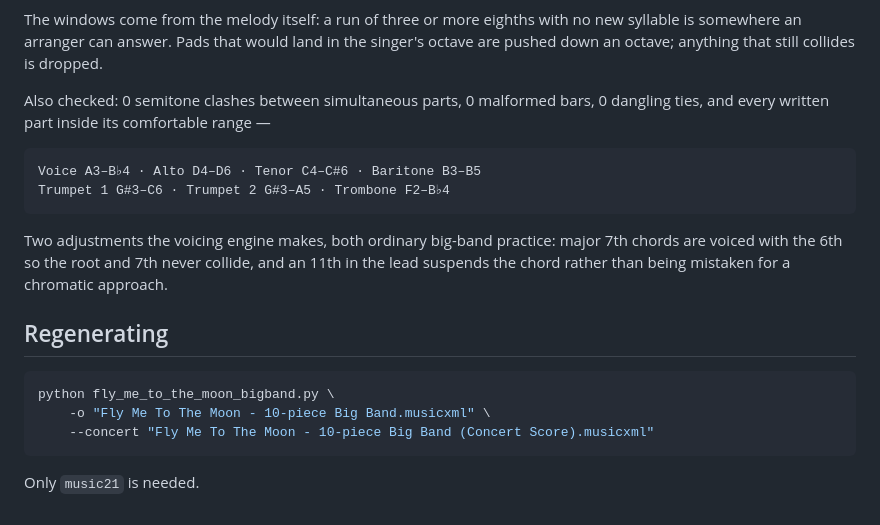
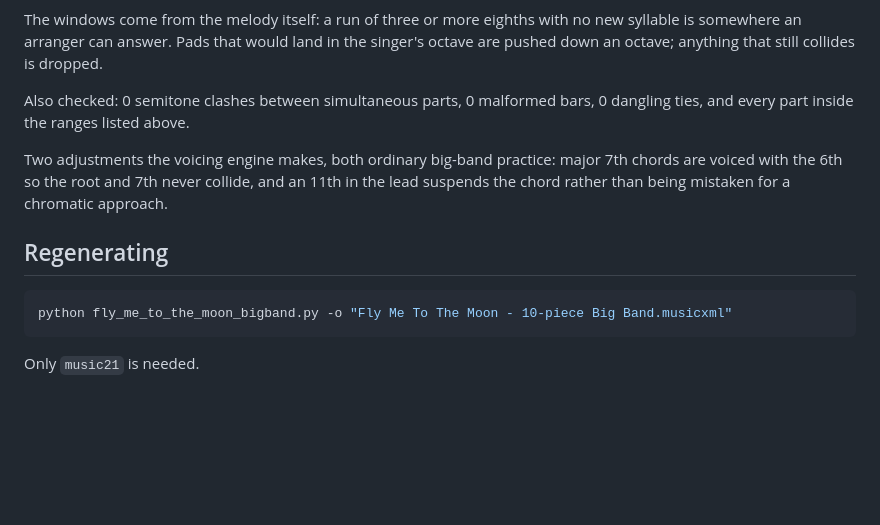
Before and after one commit to silas-dsc/transcriber, a Markdown page: arrangements/README.md, the part around one of its changes. GitHub-like rendering; blank space fills up the shorter version.

````diff
--- a/arrangements/README.md
+++ b/arrangements/README.md
@@ -103,12 +154,7 @@ singer's octave are pushed down an octave; anything that still collides is
 dropped.
 
 Also checked: 0 semitone clashes between simultaneous parts, 0 malformed bars,
-0 dangling ties, and every written part inside its comfortable range —
-
-```
-Voice A3–B♭4 · Alto D4–D6 · Tenor C4–C#6 · Baritone B3–B5
-Trumpet 1 G#3–C6 · Trumpet 2 G#3–A5 · Trombone F2–B♭4
-```
+0 dangling ties, and every part inside the ranges listed above.
 
 Two adjustments the voicing engine makes, both ordinary big-band practice:
 major 7th chords are voiced with the 6th so the root and 7th never collide, and
@@ -118,9 +164,7 @@ chromatic approach.
 ## Regenerating
 
 ```bash
-python fly_me_to_the_moon_bigband.py \
-    -o "Fly Me To The Moon - 10-piece Big Band.musicxml" \
-    --concert "Fly Me To The Moon - 10-piece Big Band (Concert Score).musicxml"
+python fly_me_to_the_moon_bigband.py -o "Fly Me To The Moon - 10-piece Big Band.musicxml"
 ```
 
 Only `music21` is needed.
````
Also changed, not shown: other parts of arrangements/README.md (+61 -10 lines).
